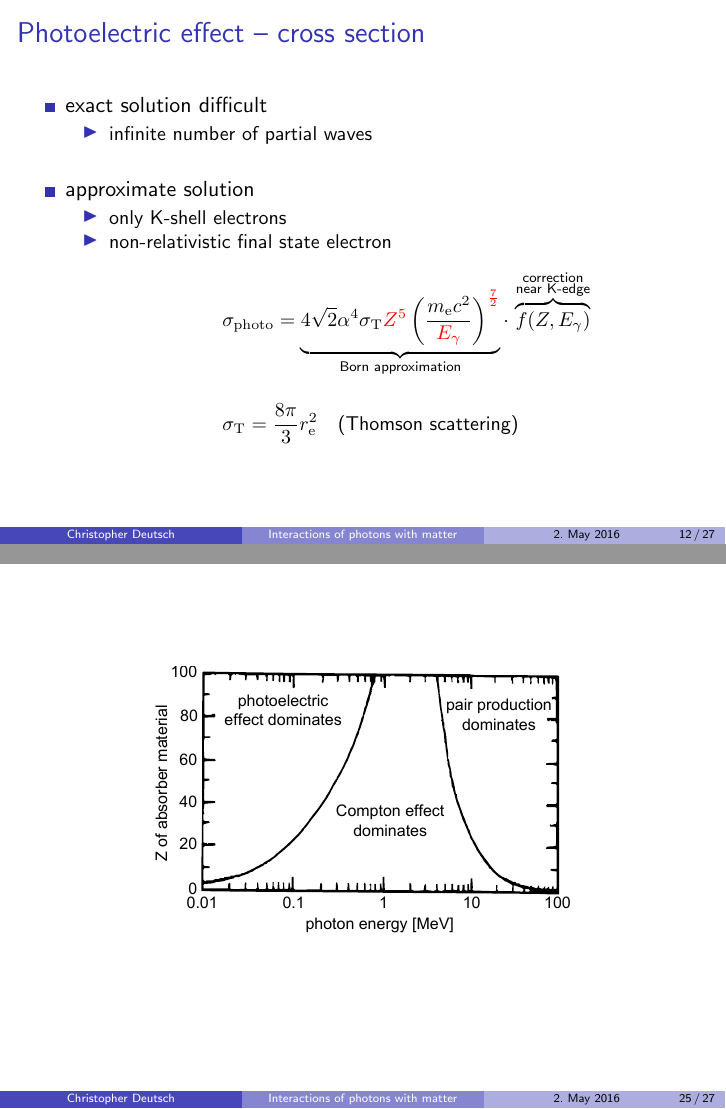
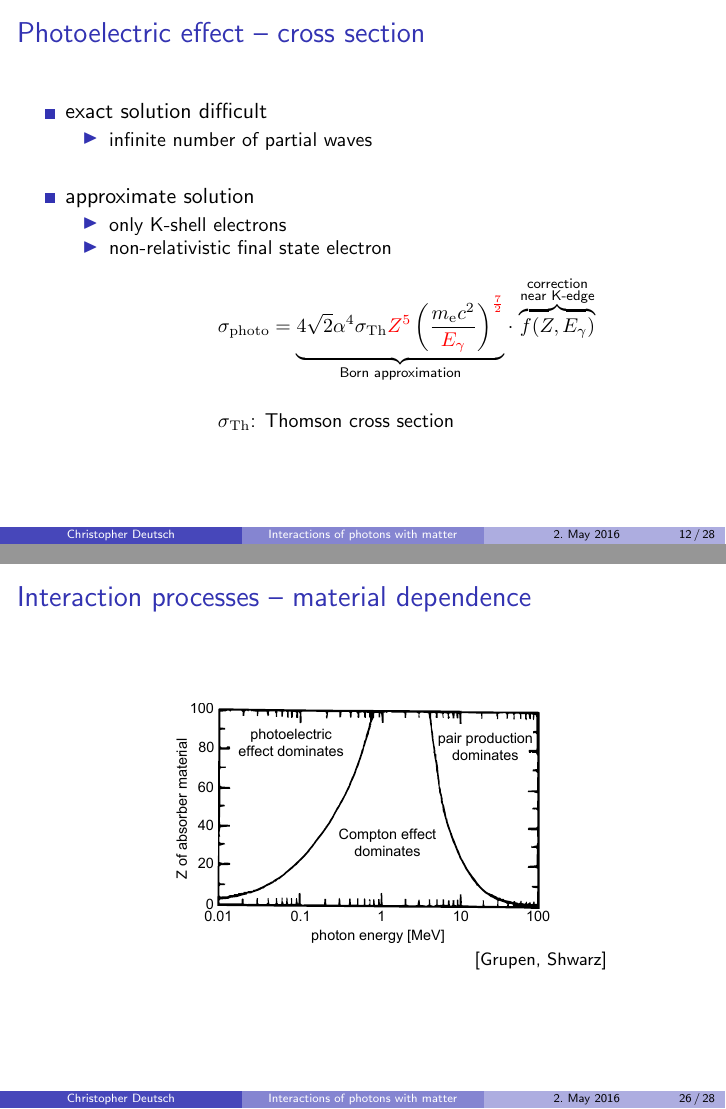
Before and after one commit to chrisdeutsch/photon, LaTeX slides (talk.tex): pages 21 and 42 of 45 before the commit and pages 21 and 43 of 46 after it, joined at a grey line. Compiled offline with pdfLaTeX.

Commit message:
polished

```diff
--- a/talk.tex
+++ b/talk.tex
@@ -385,8 +385,8 @@
 			\item only K-shell electrons
 			\item non-relativistic final state electron
 			\begin{align*}
-				&\sigma_\mathrm{photo} = \underbrace{4\sqrt{2} \alpha^4 \sigma_\mathrm{T} \alert{Z^5}  \left( \frac{m_\mathrm{e}c^2}{\alert{E_\gamma}} \right)^{\alert{\frac{7}{2}}}}_{\text{Born approximation}} \cdot \, \overbrace{f(Z, E_\gamma)}^{\mathclap{\substack{\text{correction}\\\text{near K-edge}}}} \\[1em]
-				&\sigma_\mathrm{T} = \frac{8 \pi}{3} r_\mathrm{e}^2 \quad \text{(Thomson scattering)}
+				&\sigma_\mathrm{photo} = \underbrace{4\sqrt{2} \alpha^4 \sigma_\mathrm{Th} \alert{Z^5}  \left( \frac{m_\mathrm{e}c^2}{\alert{E_\gamma}} \right)^{\alert{\frac{7}{2}}}}_{\text{Born approximation}} \cdot \, \overbrace{f(Z, E_\gamma)}^{\mathclap{\substack{\text{correction}\\\text{near K-edge}}}} \\[1em]
+				&\sigma_\mathrm{Th}\text{: Thomson cross section}
 			\end{align*}
 		\end{itemize}
 	\end{itemize}
@@ -759,9 +766,11 @@
 	\end{overpic}
 \end{frame}
 
-\begin{frame}
+\begin{frame}{Interaction processes -- material dependence}
 	\centering
-	\includegraphics{./figures/dominating_process.pdf}
+	\begin{overpic}[scale=0.9]{./figures/dominating_process.pdf}
+		\put(80, -6){\footnotesize \cite{grupen}}
+	\end{overpic}
 \end{frame}
 
 \section{Electromagnetic showers}
```
Also changed, not shown: talk.tex (10 more changed lines).
